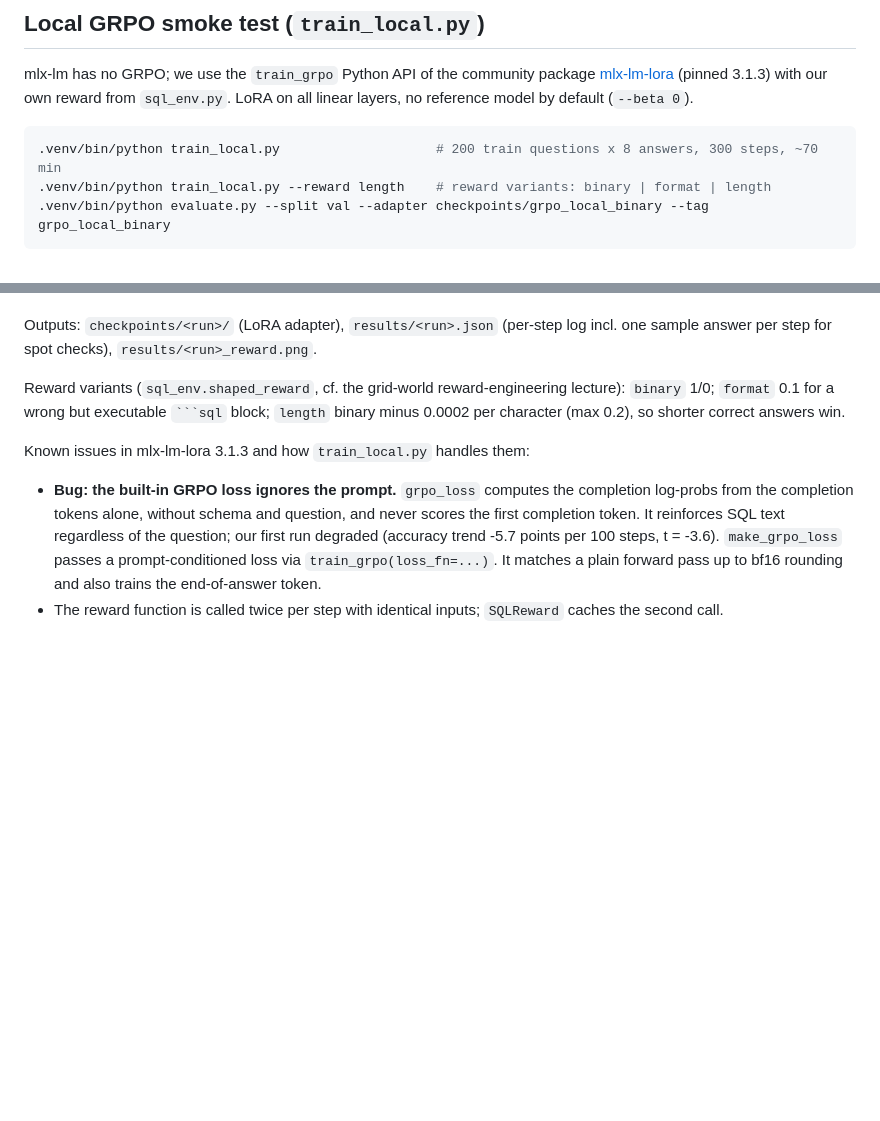
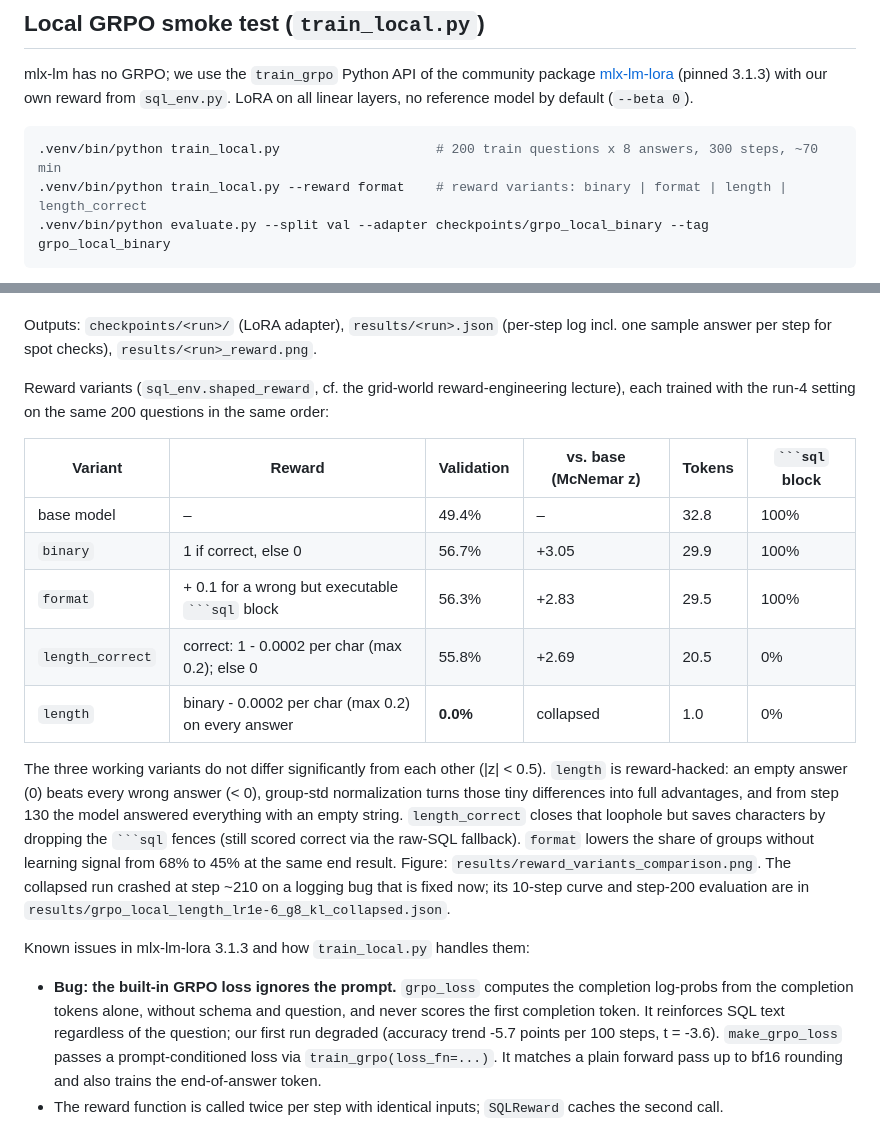
Before and after one commit to clavinci94/rl-text2sql, a Markdown page: README.md, 2 parts joined by grey strips. Drawn GitHub-style; blank space fills up the shorter version.

````diff
--- a/README.md
+++ b/README.md
@@ -92,7 +92,7 @@ reward from `sql_env.py`. LoRA on all linear layers, no reference model by defau
 
 ```bash
 .venv/bin/python train_local.py                    # 200 train questions x 8 answers, 300 steps, ~70 min
-.venv/bin/python train_local.py --reward length    # reward variants: binary | format | length
+.venv/bin/python train_local.py --reward format    # reward variants: binary | format | length | length_correct
 .venv/bin/python evaluate.py --split val --adapter checkpoints/grpo_local_binary --tag grpo_local_binary
 ```
 
@@ -113,9 +113,26 @@ Run 4 vs. base on validation: 24 questions only run 4 solves, 7 only the base mo
 Outputs: `checkpoints/<run>/` (LoRA adapter), `results/<run>.json` (per-step log incl. one sample
 answer per step for spot checks), `results/<run>_reward.png`.
 
-Reward variants (`sql_env.shaped_reward`, cf. the grid-world reward-engineering lecture):
-`binary` 1/0; `format` 0.1 for a wrong but executable ` ```sql ` block; `length` binary minus
-0.0002 per character (max 0.2), so shorter correct answers win.
+Reward variants (`sql_env.shaped_reward`, cf. the grid-world reward-engineering lecture), each
+trained with the run-4 setting on the same 200 questions in the same order:
+
+| Variant | Reward | Validation | vs. base (McNemar z) | Tokens | ` ```sql ` block |
+|---|---|---|---|---|---|
+| base model | – | 49.4% | – | 32.8 | 100% |
+| `binary` | 1 if correct, else 0 | 56.7% | +3.05 | 29.9 | 100% |
+| `format` | + 0.1 for a wrong but executable ` ```sql ` block | 56.3% | +2.83 | 29.5 | 100% |
+| `length_correct` | correct: 1 - 0.0002 per char (max 0.2); else 0 | 55.8% | +2.69 | 20.5 | 0% |
+| `length` | binary - 0.0002 per char (max 0.2) on every answer | **0.0%** | collapsed | 1.0 | 0% |
+
+The three working variants do not differ significantly from each other (|z| < 0.5).
+`length` is reward-hacked: an empty answer (0) beats every wrong answer (< 0), group-std
+normalization turns those tiny differences into full advantages, and from step 130 the model
+answered everything with an empty string. `length_correct` closes that loophole but saves
+characters by dropping the ` ```sql ` fences (still scored correct via the raw-SQL fallback).
+`format` lowers the share of groups without learning signal from 68% to 45% at the same end result.
+Figure: `results/reward_variants_comparison.png`. The collapsed run crashed at step ~210 on a
+logging bug that is fixed now; its 10-step curve and step-200 evaluation are in
+`results/grpo_local_length_lr1e-6_g8_kl_collapsed.json`.
 
 Known issues in mlx-lm-lora 3.1.3 and how `train_local.py` handles them:
 
````
Also changed, not shown: BERICHT.md (+32 -9 lines), results/grpo_local_format_lr1e-6_g8_kl_reward.png (added), results/grpo_local_length_correct_lr1e-6_g8_kl_reward.png (added), results/reward_variants_comparison.png (added), 9 other files.
